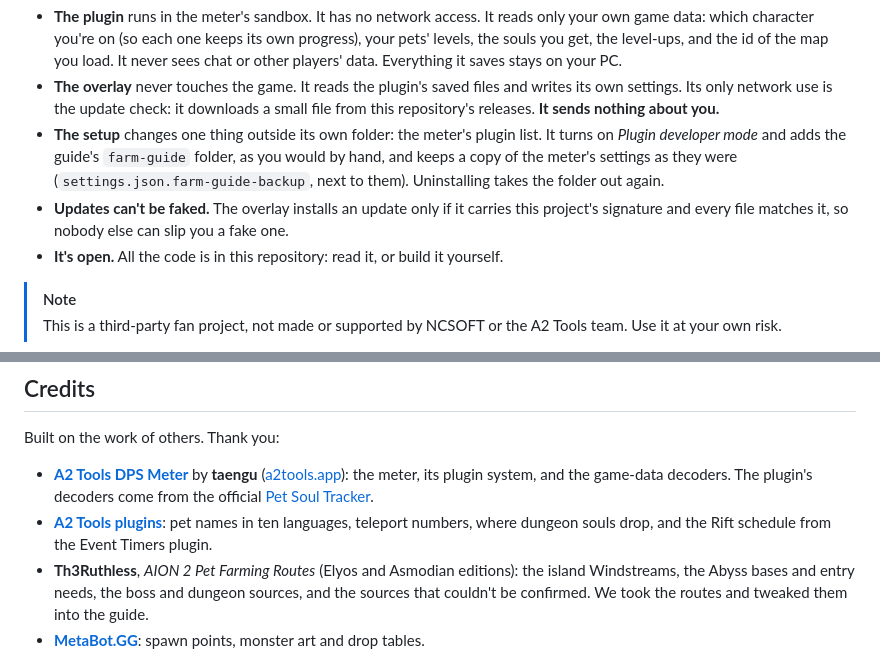
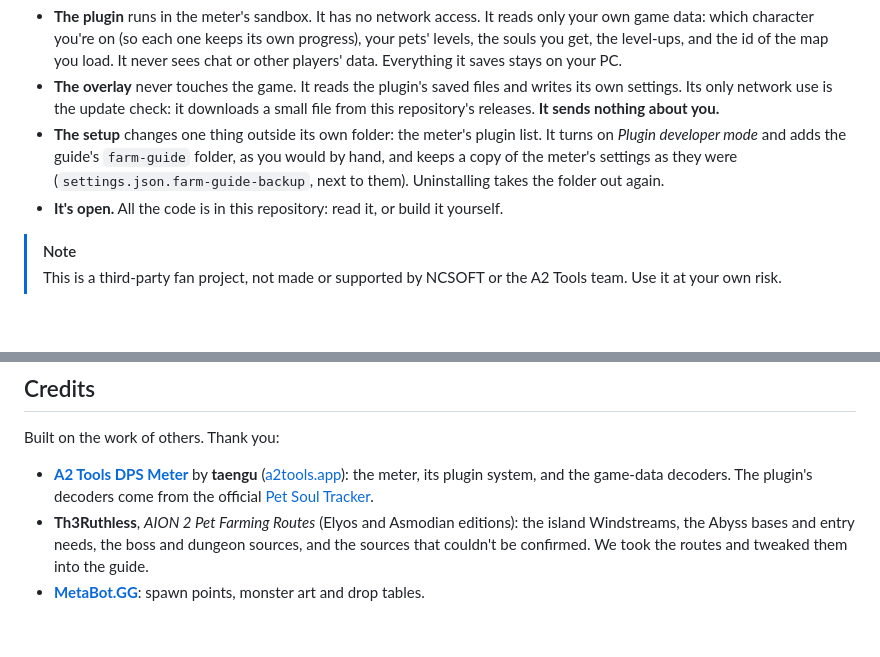
Before and after one commit to Flavbestlol/aion2-pet-farm-guide, a Markdown page: README.md, 2 parts joined by grey strips. Drawn GitHub-style; blank space fills up the shorter version.

Commit message:
README: keep Flavbest's edits (no signing bullet, one credit line removed)
Co-Authored-By: Claude Opus 5.5 <noreply@anthropic.com>
Claude-Session: https://claude.ai/code/session_0184Mxn4QP4eECadD5vahvZi

```diff
--- a/README.md
+++ b/README.md
@@ -161,7 +161,6 @@ Here is exactly what each part does:
 - **The plugin** runs in the meter's sandbox. It has no network access. It reads only your own game data: which character you're on (so each one keeps its own progress), your pets' levels, the souls you get, the level-ups, and the id of the map you load. It never sees chat or other players' data. Everything it saves stays on your PC.
 - **The overlay** never touches the game. It reads the plugin's saved files and writes its own settings. Its only network use is the update check: it downloads a small file from this repository's releases. **It sends nothing about you.**
 - **The setup** changes one thing outside its own folder: the meter's plugin list. It turns on *Plugin developer mode* and adds the guide's `farm-guide` folder, as you would by hand, and keeps a copy of the meter's settings as they were (`settings.json.farm-guide-backup`, next to them). Uninstalling takes the folder out again.
-- **Updates can't be faked.** The overlay installs an update only if it carries this project's signature and every file matches it, so nobody else can slip you a fake one.
 - **It's open.** All the code is in this repository: read it, or build it yourself.
 
 > [!NOTE]
@@ -222,7 +221,6 @@ It's locked. Press <kbd>Ctrl</kbd> + <kbd>Alt</kbd> + <kbd>L</kbd>, or click the
 Built on the work of others. Thank you:
 
 - **[A2 Tools DPS Meter](https://github.com/taengu/A2Tools-DPS-Meter)** by **taengu** ([a2tools.app](https://a2tools.app)): the meter, its plugin system, and the game-data decoders. The plugin's decoders come from the official [Pet Soul Tracker](https://github.com/taengu/A2Tools-Plugins).
-- **[A2 Tools plugins](https://github.com/taengu/A2Tools-Plugins)**: pet names in ten languages, teleport numbers, where dungeon souls drop, and the Rift schedule from the Event Timers plugin.
 - **Th3Ruthless**, *AION 2 Pet Farming Routes* (Elyos and Asmodian editions): the island Windstreams, the Abyss bases and entry needs, the boss and dungeon sources, and the sources that couldn't be confirmed. We took the routes and tweaked them into the guide.
 - **[MetaBot.GG](https://metabot.gg/en/aion-2)**: spawn points, monster art and drop tables.
 - **wikily.gg**: the owned effects of each pet genus.
```
